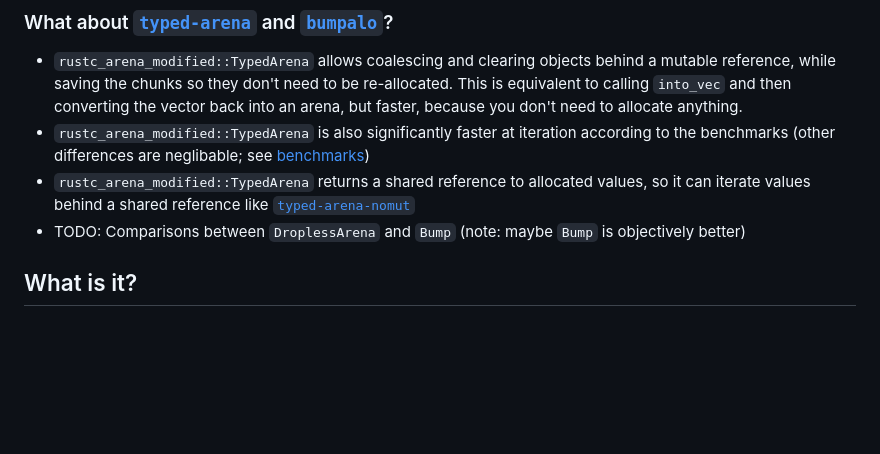
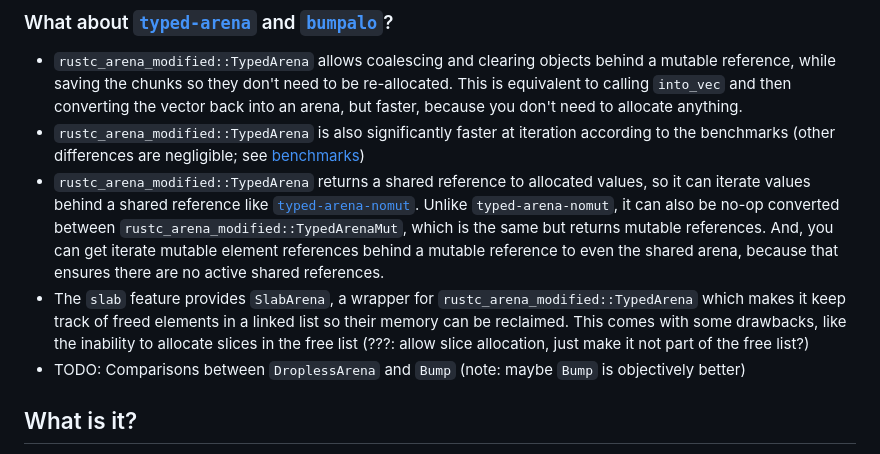
Before and after one commit to Jakobeha/rustc-arena-modified, a Markdown page: README.md, the part around the change. GitHub-like rendering; blank space fills up the shorter version.

Commit message:
updated README a bit

```diff
--- a/README.md
+++ b/README.md
@@ -13,8 +13,9 @@
 ### What about [`typed-arena`](https://crates.io/crates/typed-arena) and [`bumpalo`](https://crates.io/crates/bumpalo)?
 
 - `rustc_arena_modified::TypedArena` allows coalescing and clearing objects behind a mutable reference, while saving the chunks so they don't need to be re-allocated. This is equivalent to calling `into_vec` and then converting the vector back into an arena, but faster, because you don't need to allocate anything.
-- `rustc_arena_modified::TypedArena` is also significantly faster at iteration according to the benchmarks (other differences are neglibable; see [benchmarks](#benchmarks))
-- `rustc_arena_modified::TypedArena` returns a shared reference to allocated values, so it can iterate values behind a shared reference like [`typed-arena-nomut`](https://crates.io/crates/typed-arena-nomut)
+- `rustc_arena_modified::TypedArena` is also significantly faster at iteration according to the benchmarks (other differences are negligible; see [benchmarks](#benchmarks))
+- `rustc_arena_modified::TypedArena` returns a shared reference to allocated values, so it can iterate values behind a shared reference like [`typed-arena-nomut`](https://crates.io/crates/typed-arena-nomut). Unlike `typed-arena-nomut`, it can also be no-op converted between `rustc_arena_modified::TypedArenaMut`, which is the same but returns mutable references. And, you can get iterate mutable element references behind a mutable reference to even the shared arena, because that ensures there are no active shared references.
+- The `slab` feature provides `SlabArena`, a wrapper for `rustc_arena_modified::TypedArena` which makes it keep track of freed elements in a linked list so their memory can be reclaimed. This comes with some drawbacks, like the inability to allocate slices in the free list (???: allow slice allocation, just make it not part of the free list?)
 - TODO: Comparisons between `DroplessArena` and `Bump` (note: maybe `Bump` is objectively better)
 
 ## What is it?
```
